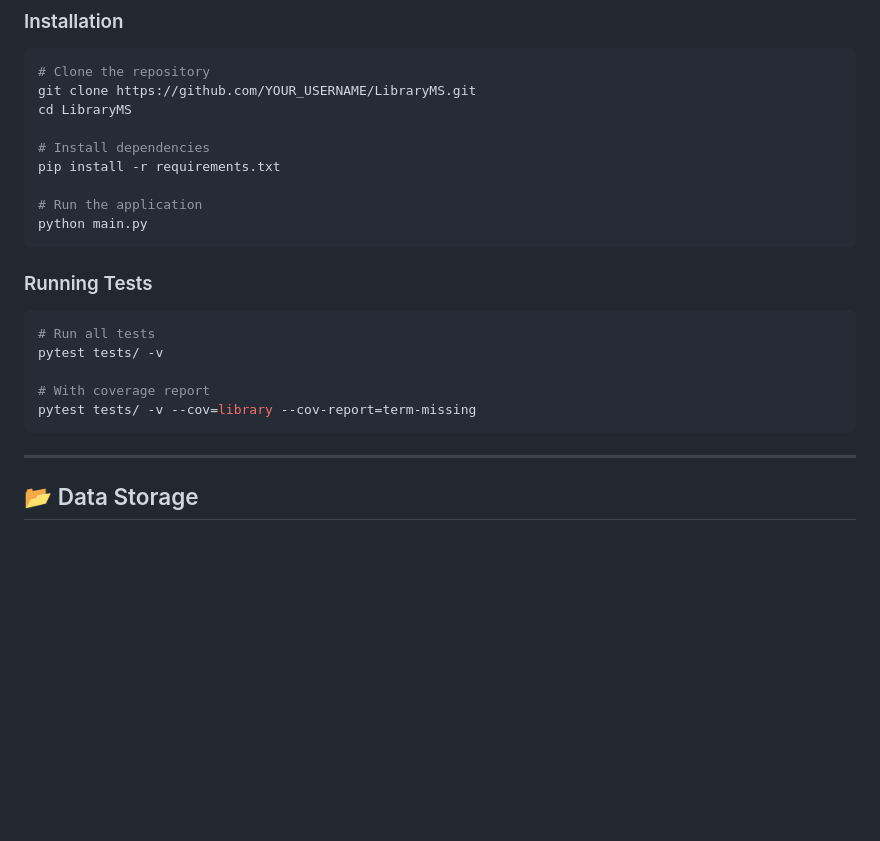
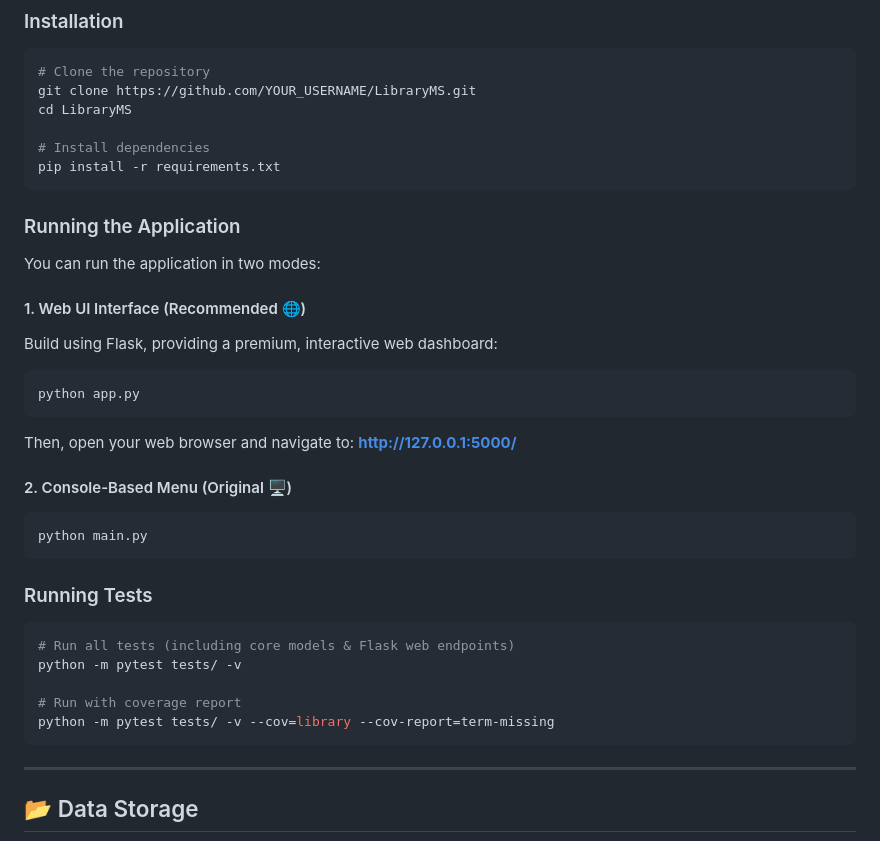
Before and after one commit to HaronKhalid/library-management-software-, a Markdown page: README.md, the part around the change. Rendered like a GitHub page; blank space fills up the shorter version.

Commit message:
docs: update README with instructions for running Flask UI and tests

````diff
--- a/README.md
+++ b/README.md
@@ -98,19 +98,32 @@ cd LibraryMS
 
 # Install dependencies
 pip install -r requirements.txt
+```
 
-# Run the application
+### Running the Application
+
+You can run the application in two modes:
+
+#### 1. Web UI Interface (Recommended 🌐)
+Build using Flask, providing a premium, interactive web dashboard:
+```bash
+python app.py
+```
+Then, open your web browser and navigate to: **[http://127.0.0.1:5000/](http://127.0.0.1:5000/)**
+
+#### 2. Console-Based Menu (Original 🖥️)
+```bash
 python main.py
 ```
 
 ### Running Tests
 
 ```bash
-# Run all tests
-pytest tests/ -v
+# Run all tests (including core models & Flask web endpoints)
+python -m pytest tests/ -v
 
-# With coverage report
-pytest tests/ -v --cov=library --cov-report=term-missing
+# Run with coverage report
+python -m pytest tests/ -v --cov=library --cov-report=term-missing
 ```
 
 ---
````
